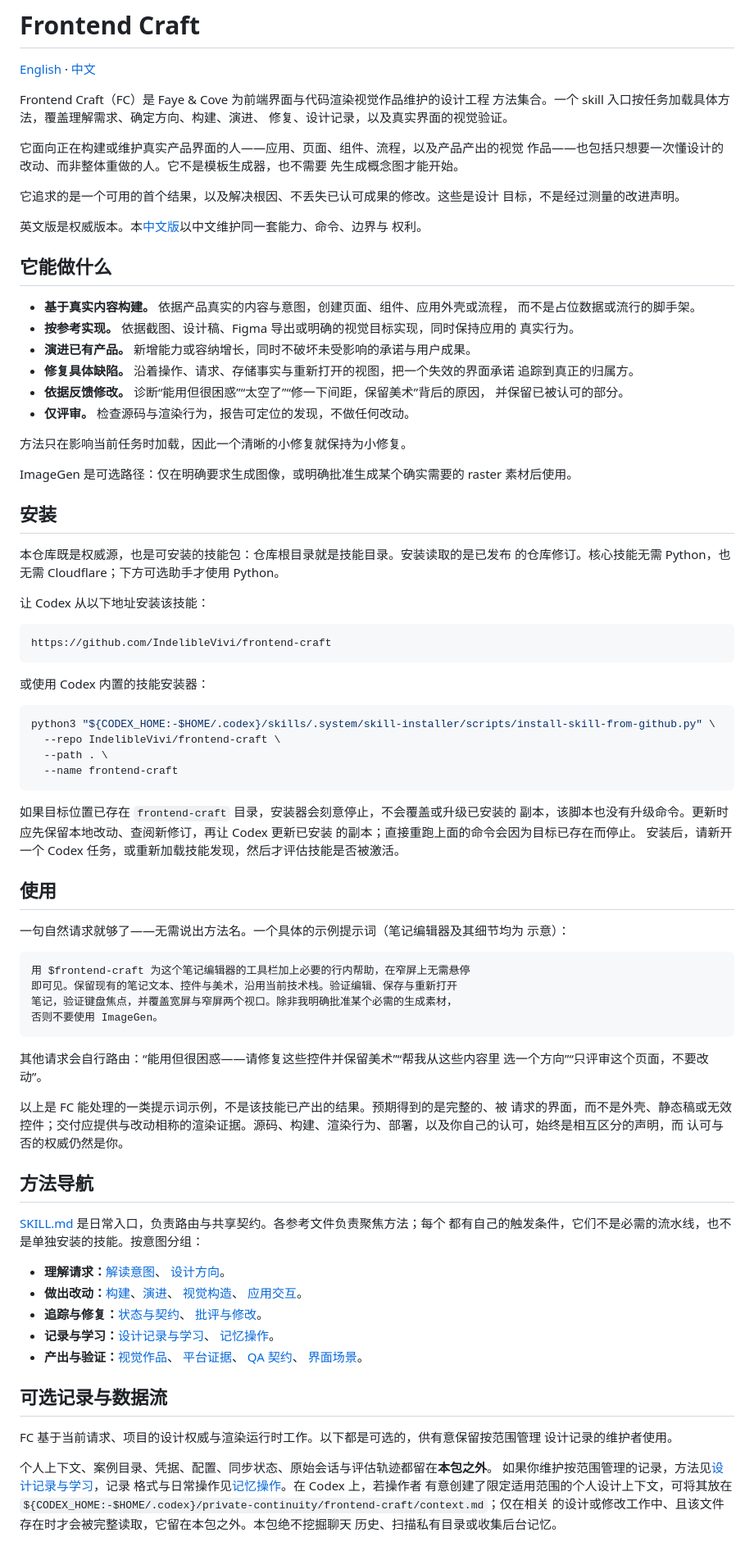
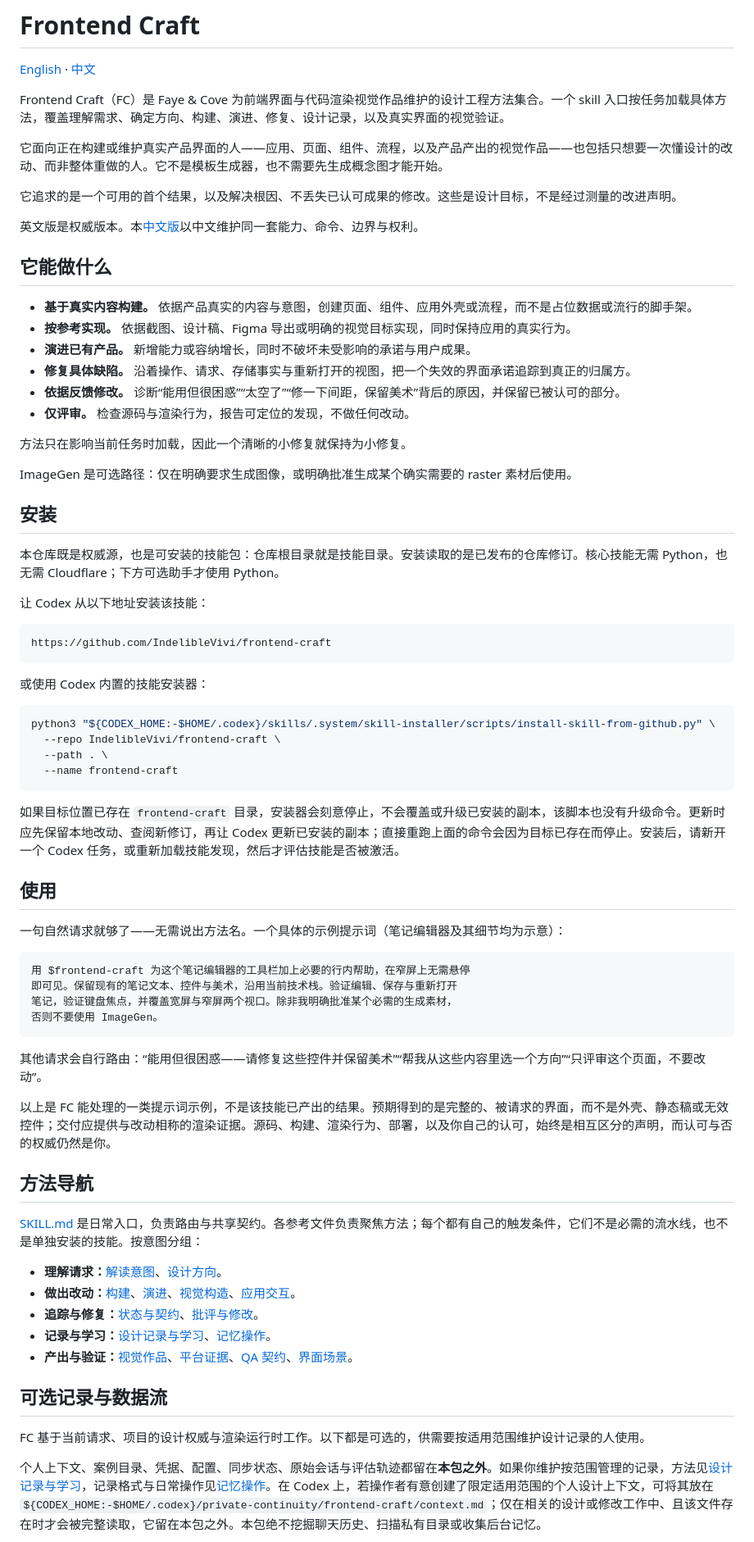
Before and after one commit to IndelibleVivi/frontend-craft, a Markdown page: README.zh-CN.md, the part around one of its changes. Shown at 82% size. Rendered like a GitHub page.

````diff
--- a/README.zh-CN.md
+++ b/README.zh-CN.md
@@ -2,42 +2,30 @@
 
 [English](README.md) · [中文](README.zh-CN.md)
 
-Frontend Craft（FC）是 Faye & Cove 为前端界面与代码渲染视觉作品维护的设计工程
-方法集合。一个 skill 入口按任务加载具体方法，覆盖理解需求、确定方向、构建、演进、
-修复、设计记录，以及真实界面的视觉验证。
+Frontend Craft（FC）是 Faye & Cove 为前端界面与代码渲染视觉作品维护的设计工程方法集合。一个 skill 入口按任务加载具体方法，覆盖理解需求、确定方向、构建、演进、修复、设计记录，以及真实界面的视觉验证。
 
-它面向正在构建或维护真实产品界面的人——应用、页面、组件、流程，以及产品产出的视觉
-作品——也包括只想要一次懂设计的改动、而非整体重做的人。它不是模板生成器，也不需要
-先生成概念图才能开始。
+它面向正在构建或维护真实产品界面的人——应用、页面、组件、流程，以及产品产出的视觉作品——也包括只想要一次懂设计的改动、而非整体重做的人。它不是模板生成器，也不需要先生成概念图才能开始。
 
-它追求的是一个可用的首个结果，以及解决根因、不丢失已认可成果的修改。这些是设计
-目标，不是经过测量的改进声明。
+它追求的是一个可用的首个结果，以及解决根因、不丢失已认可成果的修改。这些是设计目标，不是经过测量的改进声明。
 
-英文版是权威版本。本[中文版](README.zh-CN.md)以中文维护同一套能力、命令、边界与
-权利。
+英文版是权威版本。本[中文版](README.zh-CN.md)以中文维护同一套能力、命令、边界与权利。
 
 ## 它能做什么
 
-- **基于真实内容构建。** 依据产品真实的内容与意图，创建页面、组件、应用外壳或流程，
-  而不是占位数据或流行的脚手架。
-- **按参考实现。** 依据截图、设计稿、Figma 导出或明确的视觉目标实现，同时保持应用的
-  真实行为。
+- **基于真实内容构建。** 依据产品真实的内容与意图，创建页面、组件、应用外壳或流程，而不是占位数据或流行的脚手架。
+- **按参考实现。** 依据截图、设计稿、Figma 导出或明确的视觉目标实现，同时保持应用的真实行为。
 - **演进已有产品。** 新增能力或容纳增长，同时不破坏未受影响的承诺与用户成果。
-- **修复具体缺陷。** 沿着操作、请求、存储事实与重新打开的视图，把一个失效的界面承诺
-  追踪到真正的归属方。
-- **依据反馈修改。** 诊断“能用但很困惑”“太空了”“修一下间距，保留美术”背后的原因，
-  并保留已被认可的部分。
+- **修复具体缺陷。** 沿着操作、请求、存储事实与重新打开的视图，把一个失效的界面承诺追踪到真正的归属方。
+- **依据反馈修改。** 诊断“能用但很困惑”“太空了”“修一下间距，保留美术”背后的原因，并保留已被认可的部分。
 - **仅评审。** 检查源码与渲染行为，报告可定位的发现，不做任何改动。
 
 方法只在影响当前任务时加载，因此一个清晰的小修复就保持为小修复。
 
-ImageGen 是可选路径：仅在明确要求生成图像，或明确批准生成某个确实需要的 raster
-素材后使用。
+ImageGen 是可选路径：仅在明确要求生成图像，或明确批准生成某个确实需要的 raster 素材后使用。
 
 ## 安装
 
-本仓库既是权威源，也是可安装的技能包：仓库根目录就是技能目录。安装读取的是已发布
-的仓库修订。核心技能无需 Python，也无需 Cloudflare；下方可选助手才使用 Python。
+本仓库既是权威源，也是可安装的技能包：仓库根目录就是技能目录。安装读取的是已发布的仓库修订。核心技能无需 Python，也无需 Cloudflare；下方可选助手才使用 Python。
 
 让 Codex 从以下地址安装该技能：
 
@@ -54,15 +42,11 @@ python3 "${CODEX_HOME:-$HOME/.codex}/skills/.system/skill-installer/scripts/inst
   --name frontend-craft
 ```
 
-如果目标位置已存在 `frontend-craft` 目录，安装器会刻意停止，不会覆盖或升级已安装的
-副本，该脚本也没有升级命令。更新时应先保留本地改动、查阅新修订，再让 Codex 更新已安装
-的副本；直接重跑上面的命令会因为目标已存在而停止。
-安装后，请新开一个 Codex 任务，或重新加载技能发现，然后才评估技能是否被激活。
+如果目标位置已存在 `frontend-craft` 目录，安装器会刻意停止，不会覆盖或升级已安装的副本，该脚本也没有升级命令。更新时应先保留本地改动、查阅新修订，再让 Codex 更新已安装的副本；直接重跑上面的命令会因为目标已存在而停止。安装后，请新开一个 Codex 任务，或重新加载技能发现，然后才评估技能是否被激活。
 
 ## 使用
 
-一句自然请求就够了——无需说出方法名。一个具体的示例提示词（笔记编辑器及其细节均为
-示意）：
+一句自然请求就够了——无需说出方法名。一个具体的示例提示词（笔记编辑器及其细节均为示意）：
 
 ```text
 用 $frontend-craft 为这个笔记编辑器的工具栏加上必要的行内帮助，在窄屏上无需悬停
@@ -71,42 +55,23 @@ python3 "${CODEX_HOME:-$HOME/.codex}/skills/.system/skill-installer/scripts/inst
 否则不要使用 ImageGen。
 ```
 
-其他请求会自行路由：“能用但很困惑——请修复这些控件并保留美术”“帮我从这些内容里
-选一个方向”“只评审这个页面，不要改动”。
+其他请求会自行路由：“能用但很困惑——请修复这些控件并保留美术”“帮我从这些内容里选一个方向”“只评审这个页面，不要改动”。
 
-以上是 FC 能处理的一类提示词示例，不是该技能已产出的结果。预期得到的是完整的、被
-请求的界面，而不是外壳、静态稿或无效控件；交付应提供与改动相称的渲染证据。源码、构建、渲染行为、部署，以及你自己的认可，始终是相互区分的声明，而
-认可与否的权威仍然是你。
+以上是 FC 能处理的一类提示词示例，不是该技能已产出的结果。预期得到的是完整的、被请求的界面，而不是外壳、静态稿或无效控件；交付应提供与改动相称的渲染证据。源码、构建、渲染行为、部署，以及你自己的认可，始终是相互区分的声明，而认可与否的权威仍然是你。
 
 ## 方法导航
 
-[SKILL.md](SKILL.md) 是日常入口，负责路由与共享契约。各参考文件负责聚焦方法；每个
-都有自己的触发条件，它们不是必需的流水线，也不是单独安装的技能。按意图分组：
+[SKILL.md](SKILL.md) 是日常入口，负责路由与共享契约。各参考文件负责聚焦方法；每个都有自己的触发条件，它们不是必需的流水线，也不是单独安装的技能。按意图分组：
 
-- **理解请求：**[解读意图](references/intent-decipher.md)、
-  [设计方向](references/design-direction.md)。
-- **做出改动：**[构建](references/build.md)、[演进](references/evolve.md)、
-  [视觉构造](references/visual-construction.md)、
-  [应用交互](references/app-interaction.md)。
-- **追踪与修复：**[状态与契约](references/state-contracts.md)、
-  [批评与修改](references/critique-revision.md)。
-- **记录与学习：**[设计记录与学习](references/design-learning.md)、
-  [记忆操作](references/memory-operations.md)。
-- **产出与验证：**[视觉作品](references/visual-works.md)、
-  [平台证据](references/platform-evidence.md)、
-  [QA 契约](references/qa-contract.md)、
-  [界面场景](references/interface-scenarios.md)。
+- **理解请求：**[解读意图](references/intent-decipher.md)、[设计方向](references/design-direction.md)。
+- **做出改动：**[构建](references/build.md)、[演进](references/evolve.md)、[视觉构造](references/visual-construction.md)、[应用交互](references/app-interaction.md)。
+- **追踪与修复：**[状态与契约](references/state-contracts.md)、[批评与修改](references/critique-revision.md)。
+- **记录与学习：**[设计记录与学习](references/design-learning.md)、[记忆操作](references/memory-operations.md)。
+- **产出与验证：**[视觉作品](references/visual-works.md)、[平台证据](references/platform-evidence.md)、[QA 契约](references/qa-contract.md)、[界面场景](references/interface-scenarios.md)。
 
 ## 可选记录与数据流
 
-FC 基于当前请求、项目的设计权威与渲染运行时工作。以下都是可选的，供有意保留按范围管理
-设计记录的维护者使用。
+FC 基于当前请求、项目的设计权威与渲染运行时工作。以下都是可选的，供需要按适用范围维护设计记录的人使用。
 
-个人上下文、案例目录、凭据、配置、同步状态、原始会话与评估轨迹都留在**本包之外**。
-如果你维护按范围管理的记录，方法见[设计记录与学习](references/design-learning.md)，记录
-格式与日常操作见[记忆操作](references/memory-operations.md)。在 Codex 上，若操作者
-有意创建了限定适用范围的个人设计上下文，可将其放在
-`${CODEX_HOME:-$HOME/.codex}/private-continuity/frontend-craft/context.md`；仅在相关
-的设计或修改工作中、且该文件存在时才会被完整读取，它留在本包之外。本包绝不挖掘聊天
-历史、扫描私有目录或收集后台记忆。
+个人上下文、案例目录、凭据、配置、同步状态、原始会话与评估轨迹都留在**本包之外**。如果你维护按范围管理的记录，方法见[设计记录与学习](references/design-learning.md)，记录格式与日常操作见[记忆操作](references/memory-operations.md)。在 Codex 上，若操作者有意创建了限定适用范围的个人设计上下文，可将其放在 `${CODEX_HOME:-$HOME/.codex}/private-continuity/frontend-craft/context.md`；仅在相关的设计或修改工作中、且该文件存在时才会被完整读取，它留在本包之外。本包绝不挖掘聊天历史、扫描私有目录或收集后台记忆。
 
````
Also changed, not shown: other parts of README.zh-CN.md (+12 -39 lines).
